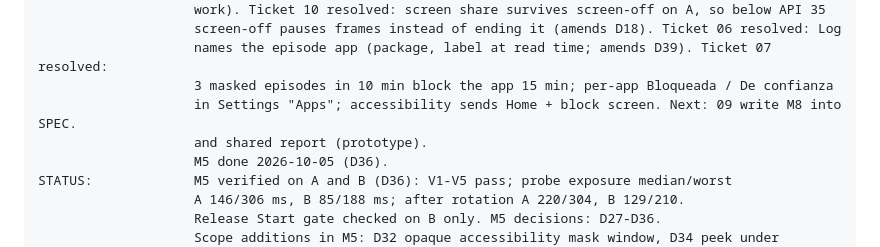
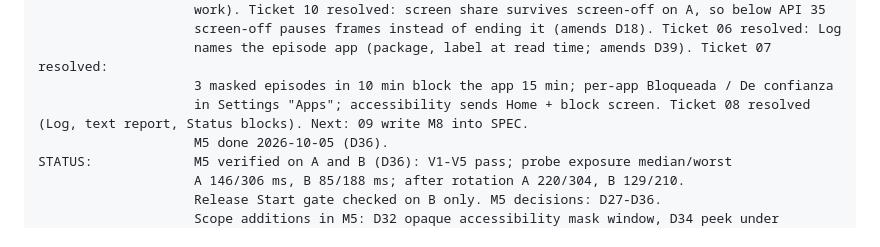
Before and after one commit to CamiloParraS/Sophiel, a Markdown page: CLAUDE.md, the part around the change. GitHub-like rendering.

Commit message:
docs(m8): update current state

```diff
--- a/CLAUDE.md
+++ b/CLAUDE.md
@@ -22,8 +22,7 @@ CURRENT MILESTONE:  M8 — Solution fit, PLANNING (D53: freeze lifted for M8 onl
                     screen-off pauses frames instead of ending it (amends D18). Ticket 06 resolved: Log
                     names the episode app (package, label at read time; amends D39). Ticket 07 resolved:
                     3 masked episodes in 10 min block the app 15 min; per-app Bloqueada / De confianza
-                    in Settings "Apps"; accessibility sends Home + block screen. Next: 09 write M8 into SPEC.
-                    and shared report (prototype).
+                    in Settings "Apps"; accessibility sends Home + block screen. Ticket 08 resolved (Log, text report, Status blocks). Next: 09 write M8 into SPEC.
                     M5 done 2026-10-05 (D36).
 STATUS:             M5 verified on A and B (D36): V1-V5 pass; probe exposure median/worst
                     A 146/306 ms, B 85/188 ms; after rotation A 220/304, B 129/210.
```
